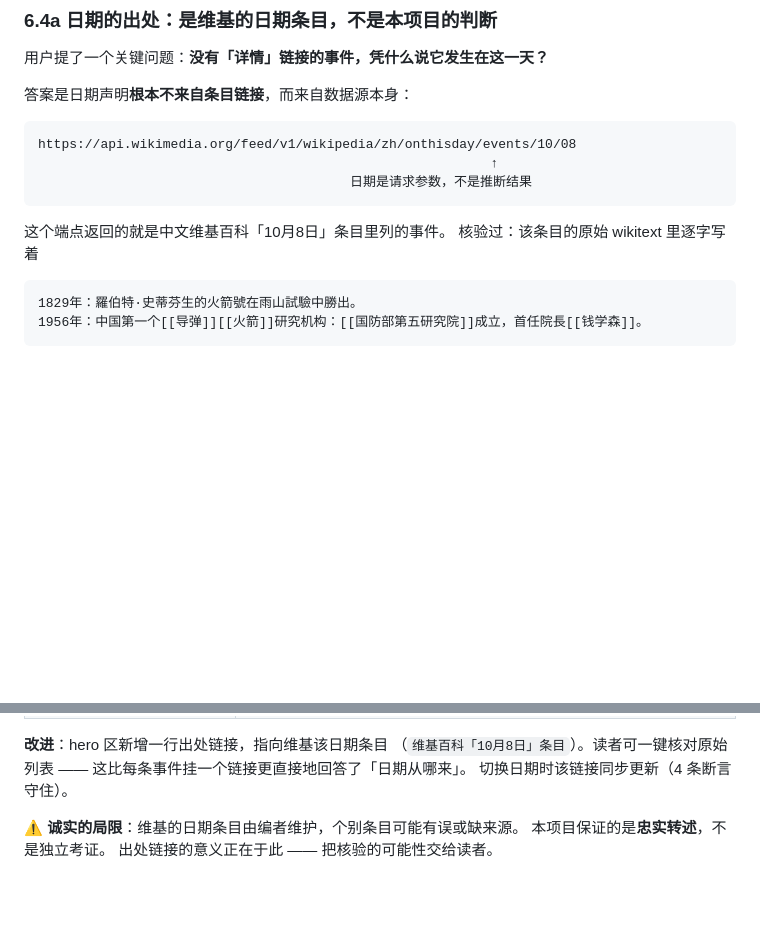
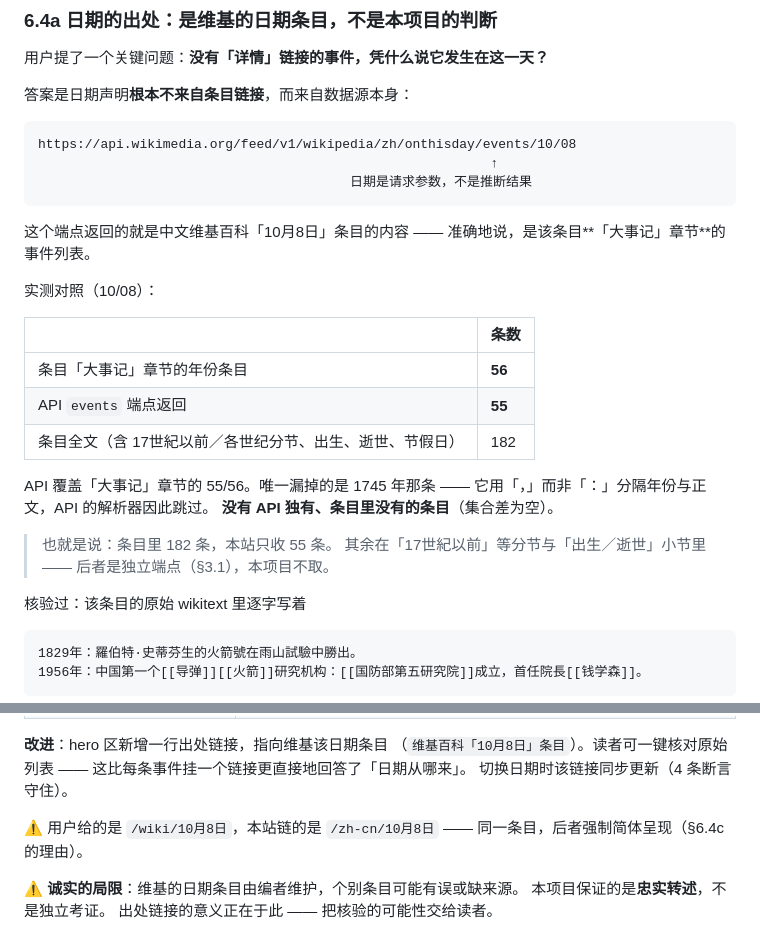
Before and after one commit to learning-hub-ai/on-this-day, a Markdown page: docs/spec.md, 2 parts joined by grey strips. GitHub-like rendering; blank space fills up the shorter version.

Commit message:
精确记录数据来源：条目「大事记」章节，55/56 条
用户确认了出处是 zh.wikipedia.org/wiki/10月8日。实测对照后把范围写准：

- 条目「大事记」章节有 56 个年份条目，API events 返回 55
- 唯一漏掉的是 1745 年那条 —— 它用「，」而非「：」分隔年份与正文，
  API 解析器跳过
- 集合差验证：没有 API 独有、条目里没有的条目
- 条目全文 182 条，其余在「17世紀以前」等分节与「出生/逝世」小节，
  后者是独立端点，本项目不取

原来 spec 只写「返回条目里列的事件」，不够准确 —— 听起来像全覆盖，
实际只是其中一个章节的 30%。

Change-Id: I4dddd2fcd71dcbed958d60a52632993a1166aaae
GEN: AUTO

````diff
--- a/docs/spec.md
+++ b/docs/spec.md
@@ -689,7 +689,25 @@ https://api.wikimedia.org/feed/v1/wikipedia/zh/onthisday/events/10/08
                                         日期是请求参数，不是推断结果
 ```
 
-这个端点返回的就是中文维基百科「10月8日」条目里列的事件。
+这个端点返回的就是中文维基百科「10月8日」条目的内容 ——
+准确地说，是该条目**「大事记」章节**的事件列表。
+
+实测对照（10/08）：
+
+| | 条数 |
+|---|---|
+| 条目「大事记」章节的年份条目 | **56** |
+| API `events` 端点返回 | **55** |
+| 条目全文（含 17世紀以前／各世纪分节、出生、逝世、节假日）| 182 |
+
+API 覆盖「大事记」章节的 55/56。唯一漏掉的是 1745 年那条 ——
+它用「，」而非「：」分隔年份与正文，API 的解析器因此跳过。
+**没有 API 独有、条目里没有的条目**（集合差为空）。
+
+> 也就是说：条目里 182 条，本站只收 55 条。
+> 其余在「17世紀以前」等分节与「出生／逝世」小节里 ——
+> 后者是独立端点（§3.1），本项目不取。
+
 核验过：该条目的原始 wikitext 里逐字写着
 
 ```
@@ -711,6 +729,9 @@ https://api.wikimedia.org/feed/v1/wikipedia/zh/onthisday/events/10/08
 （`维基百科「10月8日」条目`）。读者可一键核对原始列表 ——
 这比每条事件挂一个链接更直接地回答了「日期从哪来」。
 切换日期时该链接同步更新（4 条断言守住）。
+
+⚠ 用户给的是 `/wiki/10月8日`，本站链的是 `/zh-cn/10月8日` ——
+同一条目，后者强制简体呈现（§6.4c 的理由）。
 
 ⚠ **诚实的局限**：维基的日期条目由编者维护，个别条目可能有误或缺来源。
 本项目保证的是**忠实转述**，不是独立考证。
````
